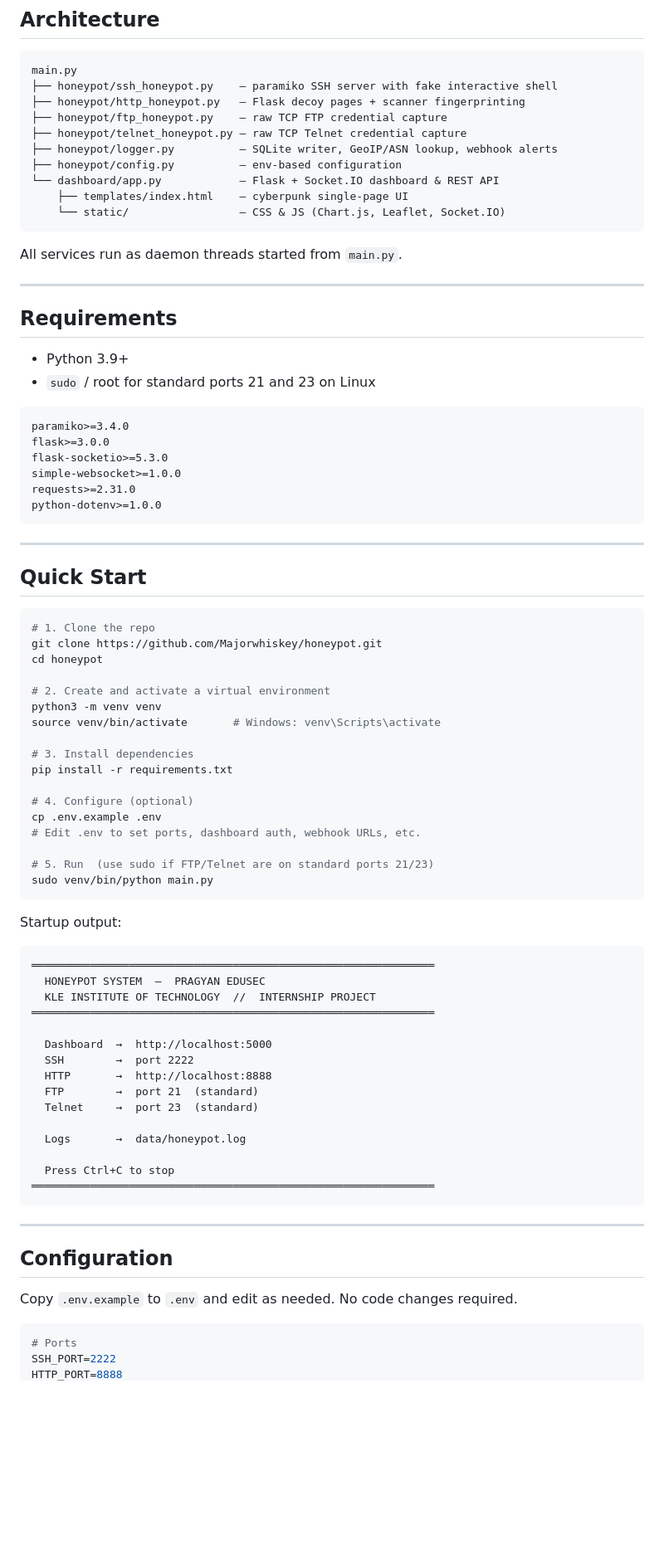
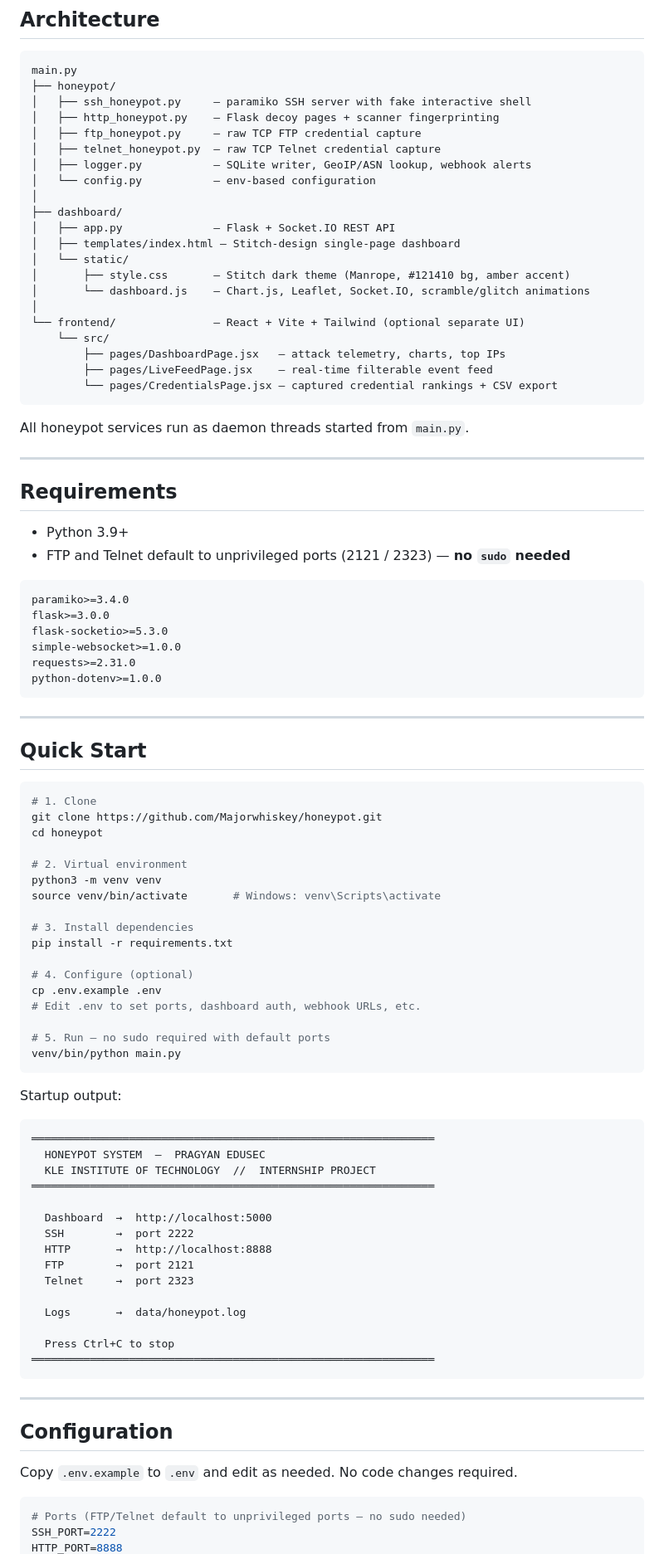
Before and after one commit to Majorwhiskey/honeypot, a Markdown page: README.md, the part around one of its changes. Shown at 83% size. Drawn GitHub-style; blank space fills up the shorter version.

````diff
--- a/README.md
+++ b/README.md
@@ -28,25 +28,36 @@ A professional-grade multi-service honeypot that emulates SSH, HTTP, FTP, and Te
 
 ```
 main.py
-├── honeypot/ssh_honeypot.py    — paramiko SSH server with fake interactive shell
-├── honeypot/http_honeypot.py   — Flask decoy pages + scanner fingerprinting
-├── honeypot/ftp_honeypot.py    — raw TCP FTP credential capture
-├── honeypot/telnet_honeypot.py — raw TCP Telnet credential capture
-├── honeypot/logger.py          — SQLite writer, GeoIP/ASN lookup, webhook alerts
-├── honeypot/config.py          — env-based configuration
-└── dashboard/app.py            — Flask + Socket.IO dashboard & REST API
-    ├── templates/index.html    — cyberpunk single-page UI
-    └── static/                 — CSS & JS (Chart.js, Leaflet, Socket.IO)
+├── honeypot/
+│   ├── ssh_honeypot.py     — paramiko SSH server with fake interactive shell
+│   ├── http_honeypot.py    — Flask decoy pages + scanner fingerprinting
+│   ├── ftp_honeypot.py     — raw TCP FTP credential capture
+│   ├── telnet_honeypot.py  — raw TCP Telnet credential capture
+│   ├── logger.py           — SQLite writer, GeoIP/ASN lookup, webhook alerts
+│   └── config.py           — env-based configuration
+│
+├── dashboard/
+│   ├── app.py              — Flask + Socket.IO REST API
+│   ├── templates/index.html — Stitch-design single-page dashboard
+│   └── static/
+│       ├── style.css       — Stitch dark theme (Manrope, #121410 bg, amber accent)
+│       └── dashboard.js    — Chart.js, Leaflet, Socket.IO, scramble/glitch animations
+│
+└── frontend/               — React + Vite + Tailwind (optional separate UI)
+    └── src/
+        ├── pages/DashboardPage.jsx   — attack telemetry, charts, top IPs
+        ├── pages/LiveFeedPage.jsx    — real-time filterable event feed
+        └── pages/CredentialsPage.jsx — captured credential rankings + CSV export
 ```
 
-All services run as daemon threads started from `main.py`.
+All honeypot services run as daemon threads started from `main.py`.
 
 ---
 
 ## Requirements
 
 - Python 3.9+
-- `sudo` / root for standard ports 21 and 23 on Linux
+- FTP and Telnet default to unprivileged ports (2121 / 2323) — **no `sudo` needed**
 
 ```
 paramiko>=3.4.0
@@ -62,11 +73,11 @@ python-dotenv>=1.0.0
 ## Quick Start
 
 ```bash
-# 1. Clone the repo
+# 1. Clone
 git clone https://github.com/Majorwhiskey/honeypot.git
 cd honeypot
 
-# 2. Create and activate a virtual environment
+# 2. Virtual environment
 python3 -m venv venv
 source venv/bin/activate       # Windows: venv\Scripts\activate
 
@@ -77,8 +88,8 @@ pip install -r requirements.txt
 cp .env.example .env
 # Edit .env to set ports, dashboard auth, webhook URLs, etc.
 
-# 5. Run  (use sudo if FTP/Telnet are on standard ports 21/23)
-sudo venv/bin/python main.py
+# 5. Run — no sudo required with default ports
+venv/bin/python main.py
 ```
 
 Startup output:
@@ -92,8 +103,8 @@ Startup output:
   Dashboard  →  http://localhost:5000
   SSH        →  port 2222
   HTTP       →  http://localhost:8888
-  FTP        →  port 21  (standard)
-  Telnet     →  port 23  (standard)
+  FTP        →  port 2121
+  Telnet     →  port 2323
 
   Logs       →  data/honeypot.log
 
@@ -108,6 +119,6 @@ Startup output:
 Copy `.env.example` to `.env` and edit as needed. No code changes required.
 
 ```env
-# Ports
+# Ports (FTP/Telnet default to unprivileged ports — no sudo needed)
 SSH_PORT=2222
 HTTP_PORT=8888
````
Also changed, not shown: other parts of README.md (+52 -17 lines).
